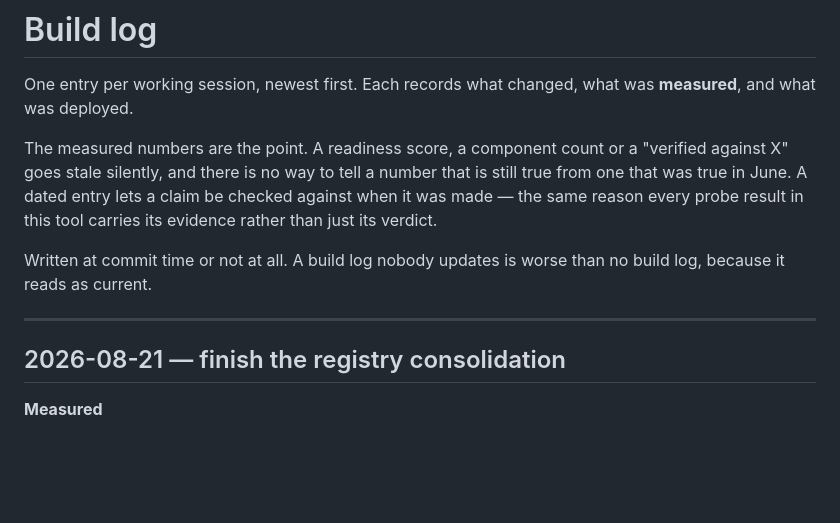
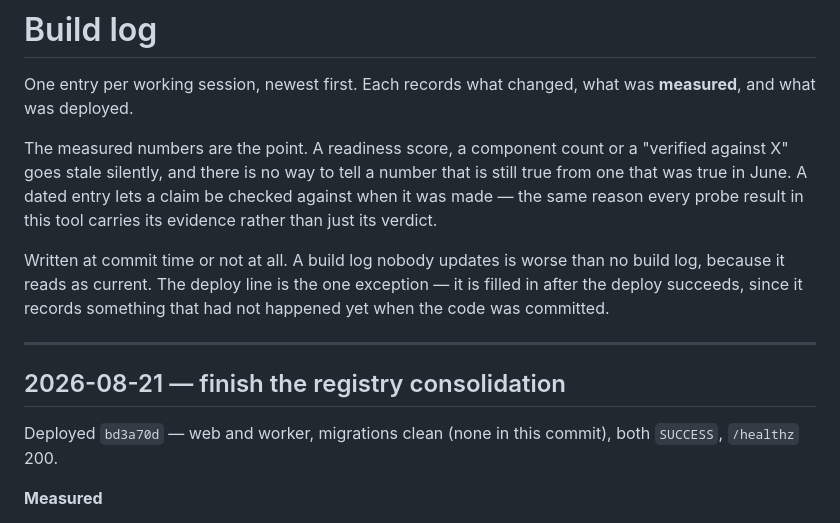
Before and after one commit to pm-rahulsengupta/prosperity-llmstxt-generator, a Markdown page: docs/BUILD-LOG.md, the part around the change. GitHub-like rendering; blank space fills up the shorter version.

Commit message:
Record the deploy in the build log
The deploy line is filled in after the fact by definition -- it records
something that had not happened when the code was committed.

Co-Authored-By: Claude Opus 5 (1M context) <noreply@anthropic.com>

```diff
--- a/docs/BUILD-LOG.md
+++ b/docs/BUILD-LOG.md
@@ -10,11 +10,16 @@ checked against when it was made — the same reason every probe result in this
 tool carries its evidence rather than just its verdict.
 
 Written at commit time or not at all. A build log nobody updates is worse than
-no build log, because it reads as current.
+no build log, because it reads as current. The deploy line is the one exception
+— it is filled in after the deploy succeeds, since it records something that had
+not happened yet when the code was committed.
 
 ---
 
 ## 2026-08-21 — finish the registry consolidation
+
+Deployed `bd3a70d` — web and worker, migrations clean (none in this commit),
+both `SUCCESS`, `/healthz` 200.
 
 **Measured**
 
```
